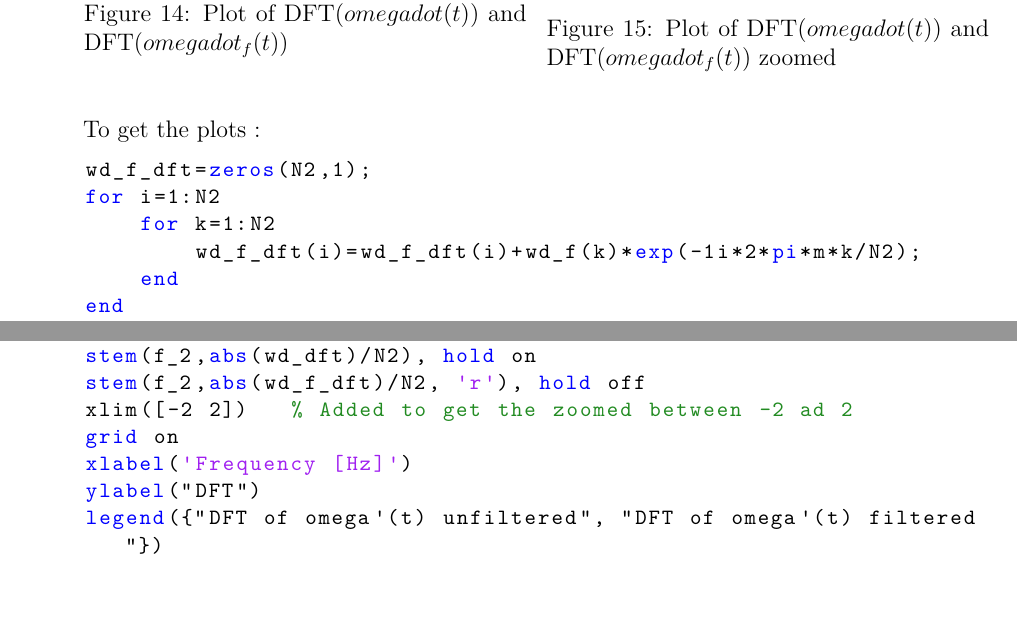
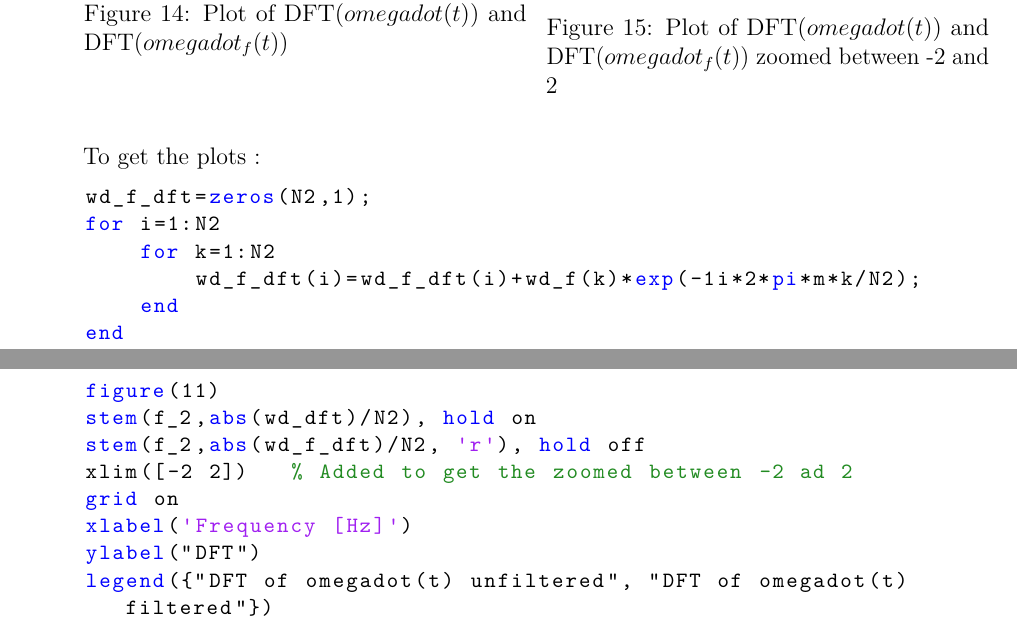
Before and after one commit to KoRIOz675/SII_report, a LaTeX document (Report.tex): two parts of pages 12 and 13 of 13, joined at a grey line, cut so that both start at the same text. Compiled offline with pdfLaTeX.

Commit message:
Final v2 ?

```diff
--- a/Report.tex
+++ b/Report.tex
@@ -536,7 +536,7 @@ legend({"omega'(t) unfiltered", "omega'(t) filtered"})
     \columnbreak
     \begin{flushright}
             \includegraphics[width=1\linewidth]{Images/DFT_omega_dot_filtered_zoomed.png}
-            \captionof{figure}{Plot of DFT(\(omega dot(t)\)) and DFT(\(omega dot_f(t)\)) zoomed}
+            \captionof{figure}{Plot of DFT(\(omega dot(t)\)) and DFT(\(omega dot_f(t)\)) zoomed between -2 and 2}
             \label{Figure12}
         \end{flushright}
 
@@ -557,7 +557,7 @@ xlim([-2 2])   % Added to get the zoomed between -2 ad 2
 grid on
 xlabel('Frequency [Hz]')
 ylabel("DFT")
-legend({"DFT of omega'(t) unfiltered", "DFT of omega'(t) filtered"})
+legend({"DFT of omegadot(t) unfiltered", "DFT of omegadot(t) filtered"})
         \end{lstlisting}
 
 \end{enumerate}
```
Also changed, not shown: Report.pdf, Report.tex (4 more changed lines), 1 other file.
